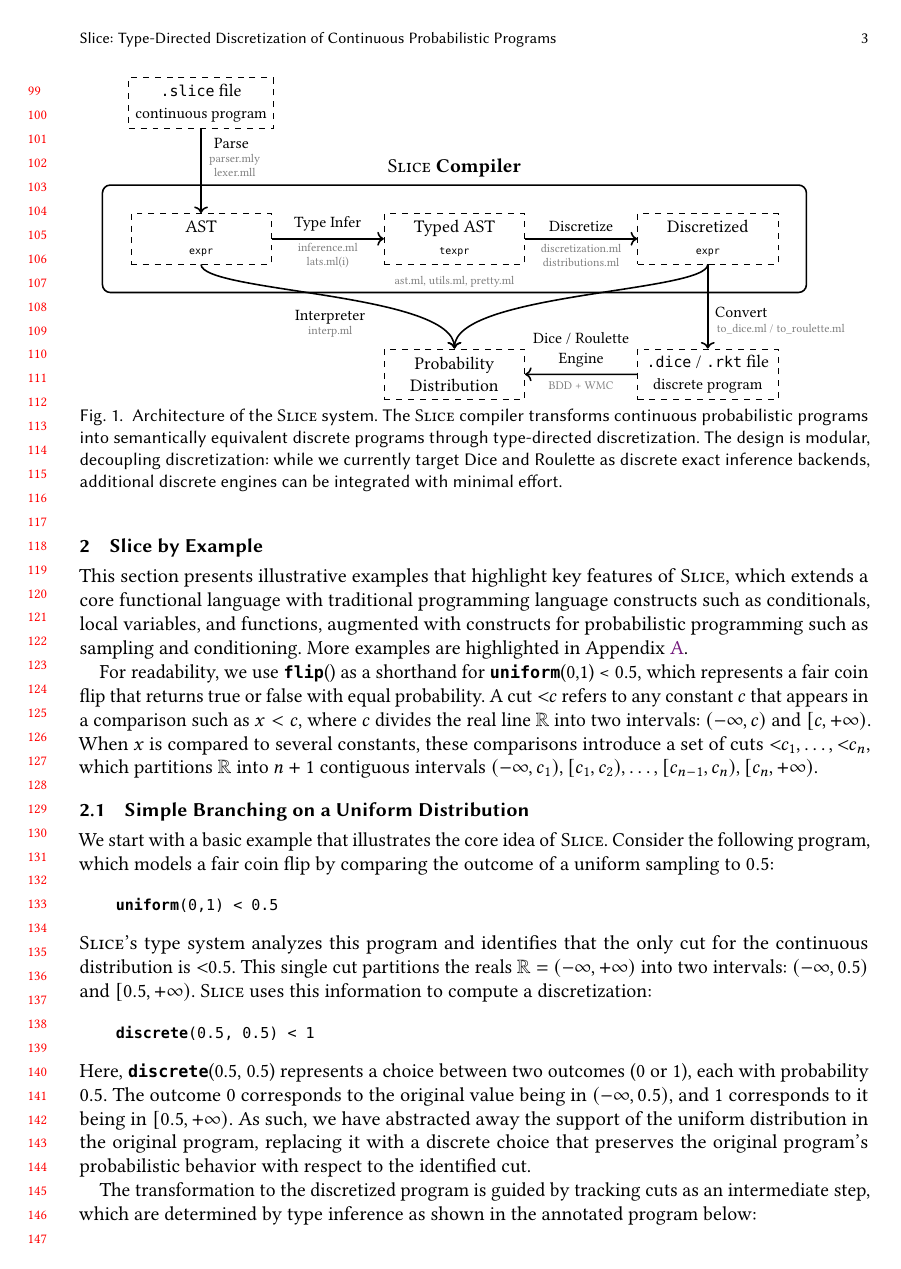
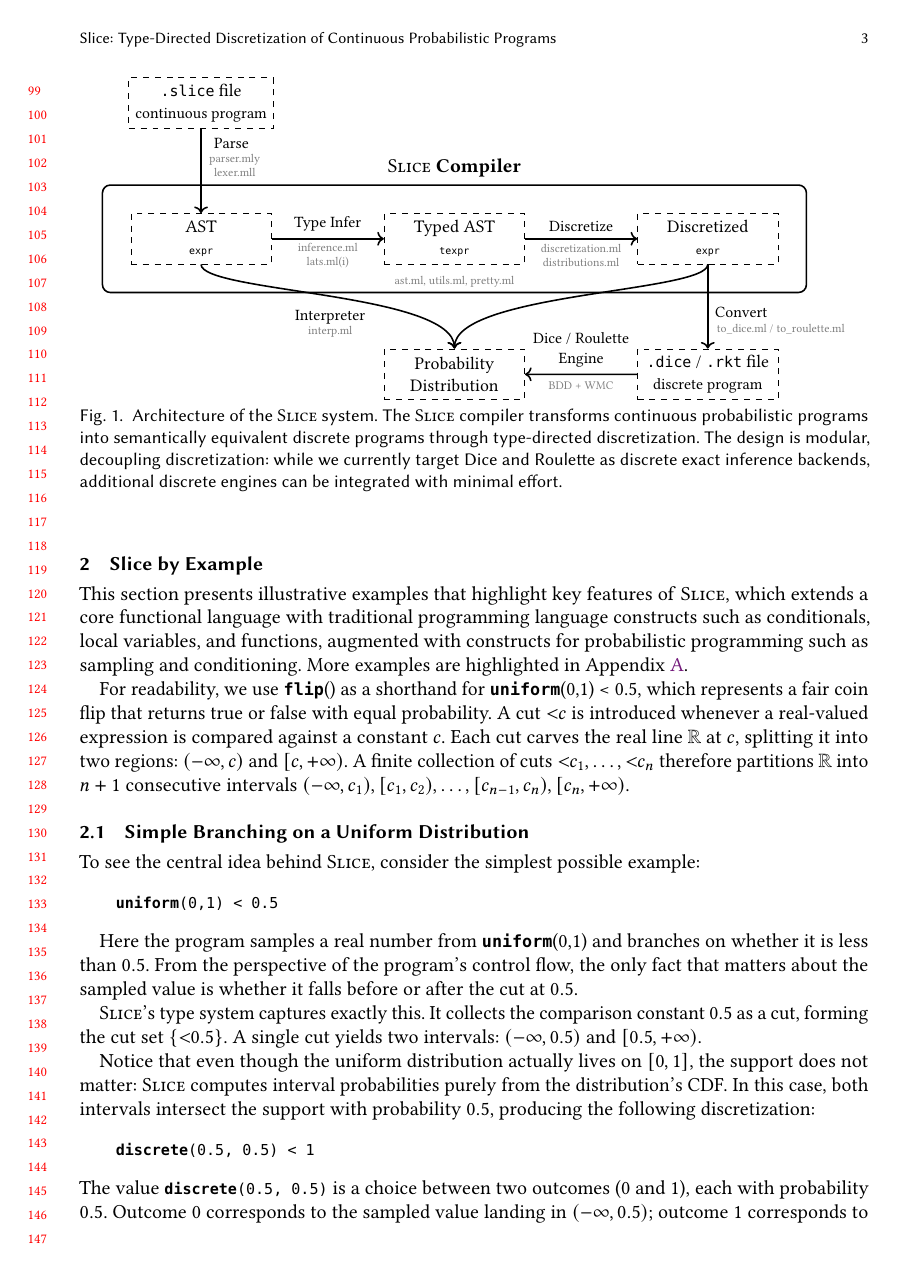
Before and after one commit to julesjacobs/slice, a LaTeX paper (tex/slice.tex, which reads tex/sections/2_examples.tex): page 3 of 67. Compiled offline with pdfLaTeX.

Commit message:
Example 2.1 simple uniform

```diff
--- a/tex/sections/2_examples.tex
+++ b/tex/sections/2_examples.tex
@@ -3,23 +3,27 @@
 \section{Slice by Example}\label{sec:examples}
 This section presents illustrative examples that highlight key features of \Slice{}, which extends a core functional language with traditional programming language constructs such as conditionals, local variables, and functions, augmented with constructs for probabilistic programming such as sampling and conditioning. More examples are highlighted in Appendix~\ref{ap:mot}.
 
-For readability, we use \flip() as a shorthand for \uniform(0,1) < 0.5, which represents a fair coin flip that returns true or false with equal probability. A cut $\clt{c}$ refers to any constant $c$ that appears in a comparison such as $x < c$, where $c$ divides the real line $\R$ into two intervals: $(-\infty, c)$ and $[c, +\infty)$. When $x$ is compared to several constants, these comparisons introduce a set of cuts $\clt{c_1}, \ldots, \clt{c_n}$, which partitions $\R$ into $n+1$ contiguous intervals $(-\infty, c_1), [c_1,c_2), \ldots, [c_{n-1}, c_n), [c_n, +\infty)$.
+For readability, we use \flip() as a shorthand for \uniform(0,1) < 0.5, which represents a fair coin flip that returns true or false with equal probability. A cut $\clt{c}$ is introduced whenever a real-valued expression is compared against a constant $c$. Each cut carves the real line $\R$ at $c$, splitting it into two regions: $(-\infty,c)$ and $[c,+\infty)$. A finite collection of cuts $\clt{c_1},\ldots,\clt{c_n}$ therefore partitions $\R$ into $n+1$ consecutive intervals $(-\infty, c_1), [c_1,c_2), \ldots, [c_{n-1}, c_n), [c_n, +\infty)$.
 
 
 \subsection{Simple Branching on a Uniform Distribution}\label{sec:examples:1}
 
-We start with a basic example that illustrates the core idea of \Slice{}. Consider the following program, which models a fair coin flip by comparing the outcome of a uniform sampling to $0.5$:
+To see the central idea behind \Slice{}, consider the simplest possible example:
 
 \begin{lstlisting}[aboveskip=1em,belowskip=1em]
     uniform(0,1) < 0.5
 \end{lstlisting}
 
-\noindent \Slice{}'s type system analyzes this program and identifies that the only cut for the continuous distribution is $\clt{0.5}$. This single cut partitions the reals $\R = (-\infty, +\infty)$ into two intervals: $(-\infty, 0.5)$ and $[0.5, +\infty)$. \Slice{} uses this information to compute a discretization:
+Here the program samples a real number from \uniform(0,1) and branches on whether it is less than $0.5$. From the perspective of the program's control flow, the only fact that matters about the sampled value is whether it falls before or after the cut at $0.5$.
+
+\Slice{}'s type system captures exactly this. It collects the comparison constant $0.5$ as a cut, forming the cut set $\{ \clt{0.5} \}$. A single cut yields two intervals: $(-\infty, 0.5)$ and $[0.5, +\infty)$.
+
+Notice that even though the uniform distribution actually lives on $[0,1]$, the support does not matter: \Slice{} computes interval probabilities purely from the distribution’s CDF. In this case, both intervals intersect the support with probability $0.5$, producing the following discretization:
 
 \begin{lstlisting}[aboveskip=1em,belowskip=1em]
     discrete(0.5, 0.5) < 1
 \end{lstlisting}
 
-\noindent Here, \discrete(0.5, 0.5) represents a choice between two outcomes (0 or 1), each with probability 0.5. The outcome 0 corresponds to the original value being in $(-\infty, 0.5)$, and 1 corresponds to it being in $[0.5, +\infty)$. As such, we have abstracted away the support of the uniform distribution in the original program, replacing it with a discrete choice that preserves the original program's probabilistic behavior with respect to the identified cut. % Now, using \Dice{} as a backend for exact inference of discrete probabilistic programs, we can obtain the result \result{0.5}{0.5}.
+\noindent The value \lstinline{discrete(0.5, 0.5)} is a choice between two outcomes (0 and 1), each with probability $0.5$. Outcome 0 corresponds to the sampled value landing in $(-\infty,0.5)$; outcome 1 corresponds to landing in $[0.5,+\infty)$. In effect, we have collapsed an uncountable real domain into a two-element discrete domain that fully preserves the program's observable behavior at this comparison.
 
-The transformation to the discretized program is guided by tracking cuts as an intermediate step, which are determined by type inference as shown in the annotated program below:
+\subsubsection{Tracking cuts via types}
```
Also changed, not shown: tex/sections/2_examples.tex (10 more changed lines).
